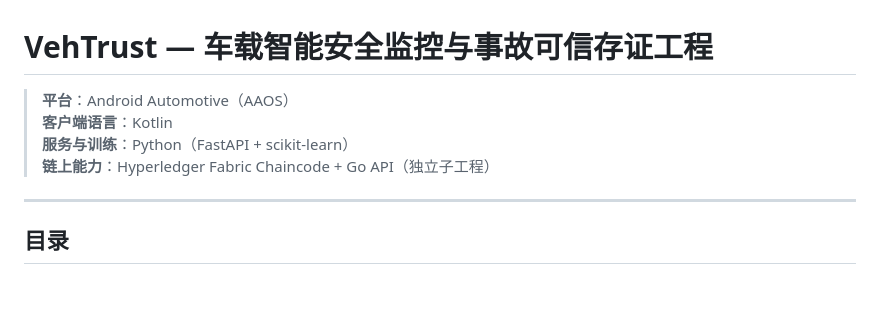
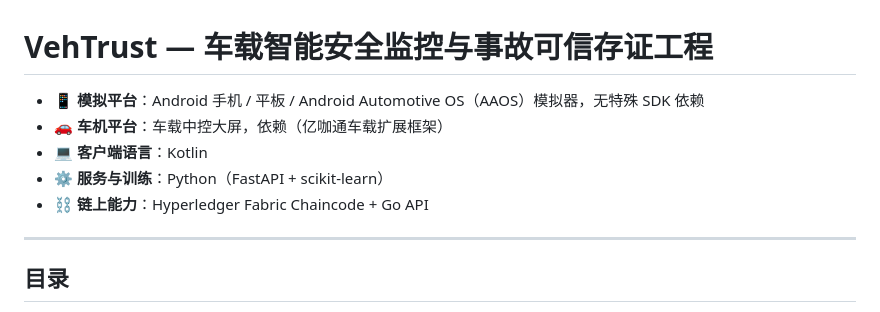
Before and after one commit to Gr3e3n/VehTrust, a Markdown page: README.md, the part around the change. Drawn GitHub-style; blank space fills up the shorter version.

```diff
--- a/README.md
+++ b/README.md
@@ -1,9 +1,11 @@
 # VehTrust — 车载智能安全监控与事故可信存证工程
 
-> **平台**：Android Automotive（AAOS）
-> **客户端语言**：Kotlin
-> **服务与训练**：Python（FastAPI + scikit-learn）
-> **链上能力**：Hyperledger Fabric Chaincode + Go API（独立子工程）
+- 📱 **模拟平台**：Android 手机 / 平板 / Android Automotive OS（AAOS）模拟器，无特殊 SDK 依赖
+- 🚗 **车机平台**：车载中控大屏，依赖（亿咖通车载扩展框架）
+- 💻 **客户端语言**：Kotlin
+- ⚙️ **服务与训练**：Python（FastAPI + scikit-learn）
+- ⛓️ **链上能力**：Hyperledger Fabric Chaincode + Go API
+
 
 ---
 
```
